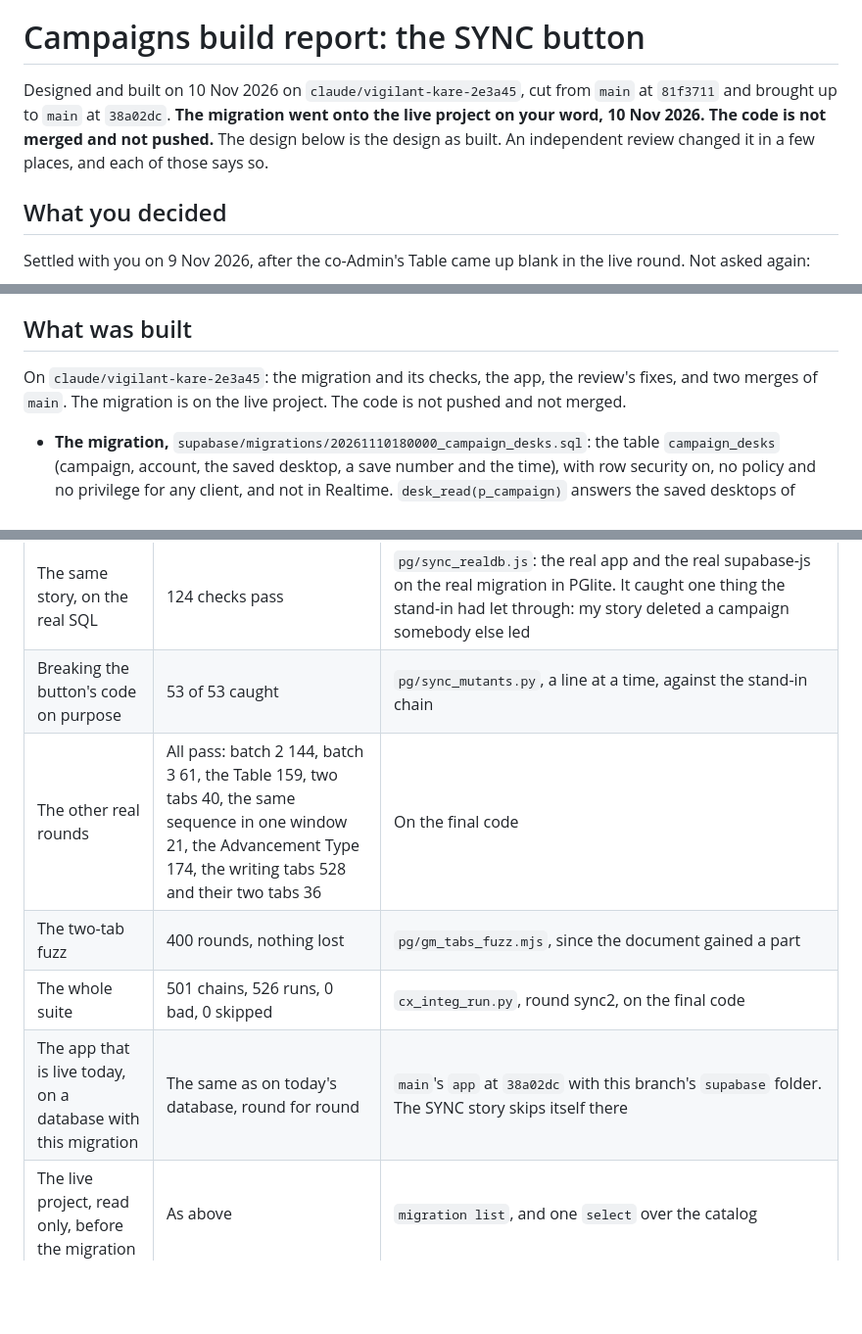
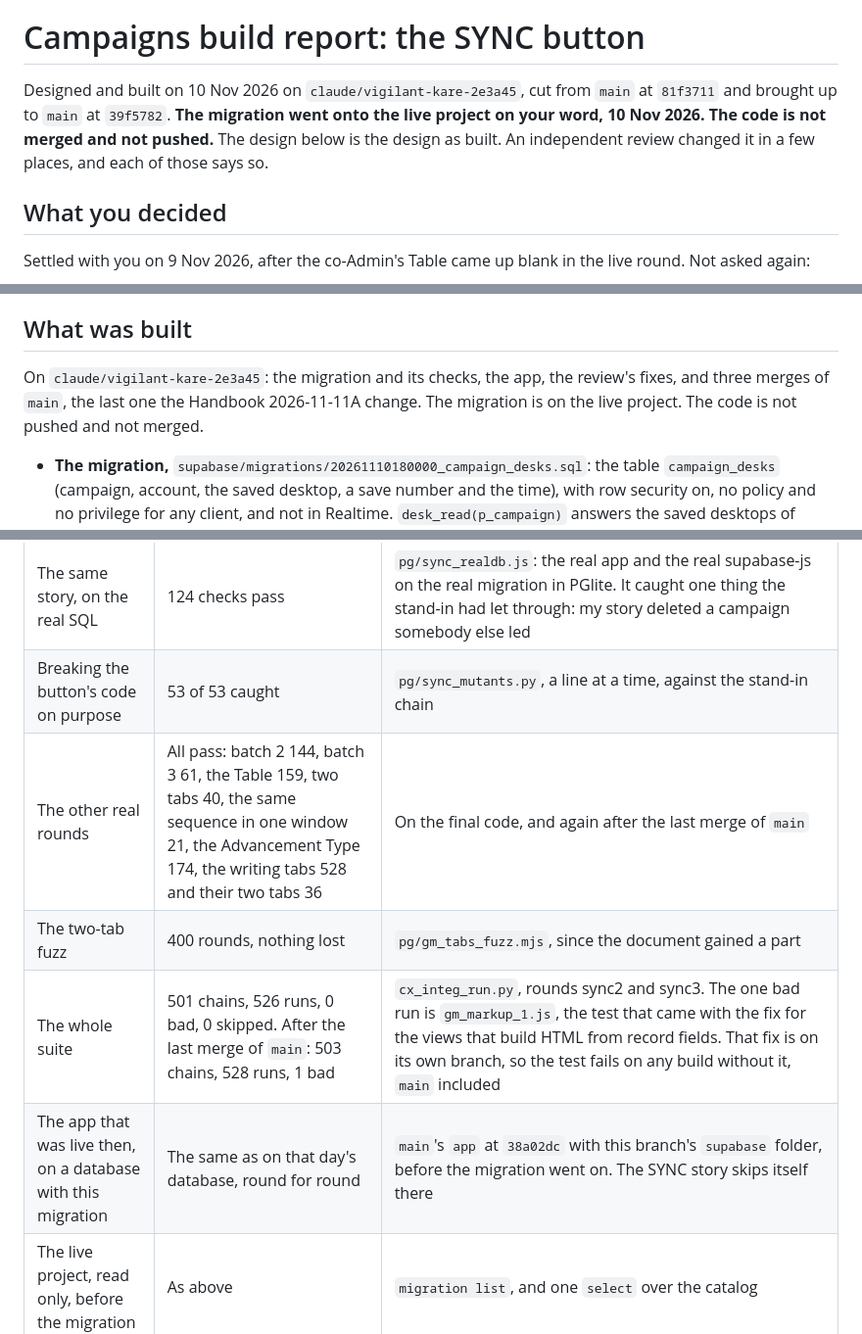
Before and after one commit to Popsculpture/Elysium-Nights-Character-Sheet, a Markdown page: CAMPAIGNS-BUILD-REPORT.md, 3 parts joined by grey strips. Shown at 98% size. Drawn GitHub-style; blank space fills up the shorter version.

Commit message:
SYNC button: the report after the merge of main's Handbook change
Stamp 20261112.2. Whole suite on the merged code: 503 chains, 528 runs, 1 bad, which
is the die-face fix's own test, failing on any build without that fix.

Co-Authored-By: Claude Fable 5.2 <noreply@anthropic.com>

```diff
--- a/CAMPAIGNS-BUILD-REPORT.md
+++ b/CAMPAIGNS-BUILD-REPORT.md
@@ -1321,7 +1321,7 @@ Made on 10 Nov 2026, on your word, after the look check. Asset stamp `20261110.3
 
 # Campaigns build report: the SYNC button
 
-Designed and built on 10 Nov 2026 on `claude/vigilant-kare-2e3a45`, cut from `main` at `81f3711` and brought up to `main` at `38a02dc`. **The migration went onto the live project on your word, 10 Nov 2026. The code is not merged and not pushed.** The design below is the design as built. An independent review changed it in a few places, and each of those says so.
+Designed and built on 10 Nov 2026 on `claude/vigilant-kare-2e3a45`, cut from `main` at `81f3711` and brought up to `main` at `39f5782`. **The migration went onto the live project on your word, 10 Nov 2026. The code is not merged and not pushed.** The design below is the design as built. An independent review changed it in a few places, and each of those says so.
 
 ## What you decided
 
@@ -1434,7 +1434,7 @@ Mine again, so overrule any of them. From 21 on they came out of the review.
 
 ## What was built
 
-On `claude/vigilant-kare-2e3a45`: the migration and its checks, the app, the review's fixes, and two merges of `main`. The migration is on the live project. The code is not pushed and not merged.
+On `claude/vigilant-kare-2e3a45`: the migration and its checks, the app, the review's fixes, and three merges of `main`, the last one the Handbook 2026-11-11A change. The migration is on the live project. The code is not pushed and not merged.
 
 - **The migration,** `supabase/migrations/20261110180000_campaign_desks.sql`: the table `campaign_desks` (campaign, account, the saved desktop, a save number and the time), with row security on, no policy and no privilege for any client, and not in Realtime. `desk_read(p_campaign)` answers the saved desktops of everyone who runs the campaign now, newest save first, each marked as the caller's own or not. `desk_save(p_campaign, p_doc, p_rev, p_sender)` stores the caller's: it takes an object of at most 2,000,000 bytes, locks the row, and refuses `EN_MOVED` unless `p_rev` is the number of the copy stored (0 for none). `p_sender` is the account the app means, as with `send_write`. The seven migrations already live aren't touched, and the review asked for no change to this one.
 - **`gmstore.js`:** THE SYNC BUTTON, near the end. `sync()` reads, adds, then saves. `syncIn` adds what the copies hold and this desktop lacks, through the same reader a load and an import use, and never replaces. `syncOut` is the desktop as it's saved: no library, a character named by its database row, and the ledger without the far door's unfinished business (`syncCarries`). `syncClean` is what a string may carry across. The document gains one part, `synced`: the names of the saved copies it holds, and when it last pressed. `isLive` counts a write that arrived by SYNC onto a sheet another browser holds.
@@ -1509,10 +1509,10 @@ One independent read, given the design and the diff and none of my conclusions.
 | The story, on the stand-in | 120 checks pass | `tests/campaigns_sync_1.js`, through the real UI: the button, its second press, the Admin's desktop, the co-Admin's blank browser, back again, deletes, a second computer, every refusal, a copy with markup in it, copies that can't be read, a refused switch of campaign, a campaign that isn't yours any more, and a deleted one |
 | The same story, on the real SQL | 124 checks pass | `pg/sync_realdb.js`: the real app and the real supabase-js on the real migration in PGlite. It caught one thing the stand-in had let through: my story deleted a campaign somebody else led |
 | Breaking the button's code on purpose | 53 of 53 caught | `pg/sync_mutants.py`, a line at a time, against the stand-in chain |
-| The other real rounds | All pass: batch 2 144, batch 3 61, the Table 159, two tabs 40, the same sequence in one window 21, the Advancement Type 174, the writing tabs 528 and their two tabs 36 | On the final code |
+| The other real rounds | All pass: batch 2 144, batch 3 61, the Table 159, two tabs 40, the same sequence in one window 21, the Advancement Type 174, the writing tabs 528 and their two tabs 36 | On the final code, and again after the last merge of `main` |
 | The two-tab fuzz | 400 rounds, nothing lost | `pg/gm_tabs_fuzz.mjs`, since the document gained a part |
-| The whole suite | 501 chains, 526 runs, 0 bad, 0 skipped | `cx_integ_run.py`, round sync2, on the final code |
-| The app that is live today, on a database with this migration | The same as on today's database, round for round | `main`'s `app` at `38a02dc` with this branch's `supabase` folder. The SYNC story skips itself there |
+| The whole suite | 501 chains, 526 runs, 0 bad, 0 skipped. After the last merge of `main`: 503 chains, 528 runs, 1 bad | `cx_integ_run.py`, rounds sync2 and sync3. The one bad run is `gm_markup_1.js`, the test that came with the fix for the views that build HTML from record fields. That fix is on its own branch, so the test fails on any build without it, `main` included |
+| The app that was live then, on a database with this migration | The same as on that day's database, round for round | `main`'s `app` at `38a02dc` with this branch's `supabase` folder, before the migration went on. The SYNC story skips itself there |
 | The live project, read only, before the migration | As above | `migration list`, and one `select` over the catalog |
 | The live project, after the migration | 378 PASS, 0 FAIL, rolled back, every row count the same before and after | The catalog read back, then `campaign_checks.sql` on the live project. See Going live for the one older check the first run tripped on |
 | By eye | The button, SYNC NOW?, SYNCING and the report line in Classic, '98 and #GRIDroid at desktop width | The Browser pane on this worktree, with canned answers in place of the database. All three skins before the review's fixes, which changed words and not layout, and Classic again on the final code |
```
Also changed, not shown: other parts of CAMPAIGNS-BUILD-REPORT.md (+2 -2 lines).
